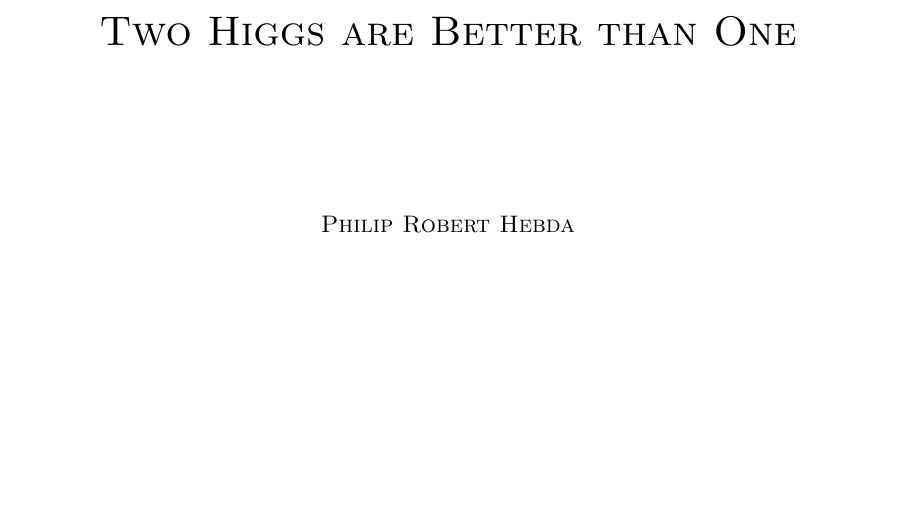
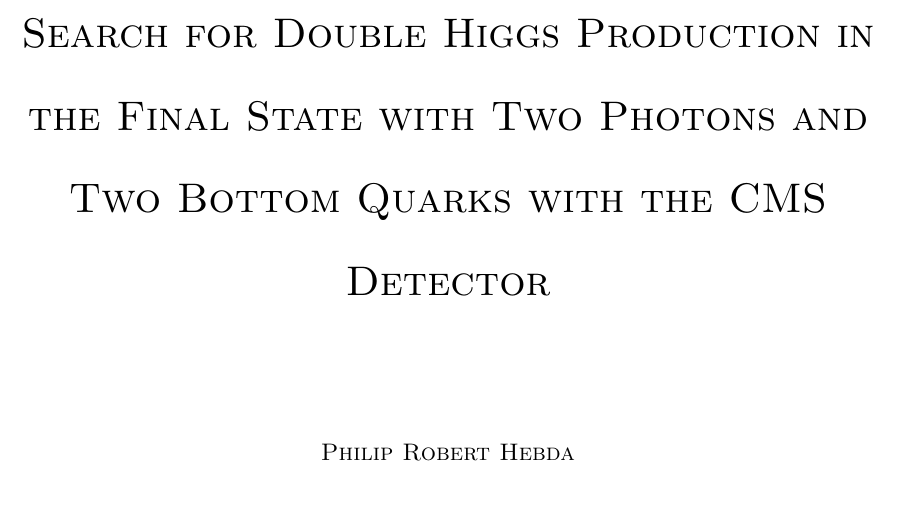
Before and after one commit to hardenbr/thesis, a LaTeX thesis (thesis.tex): part of page 1 of 121, cut at the place of the change, the shorter picture padded with empty space. Compiled offline with pdfLaTeX; a LaTeX package or settings file that is missing is left out.

Commit message:
new title

```diff
--- a/thesis.tex
+++ b/thesis.tex
@@ -21,7 +21,8 @@
 %%%%%%%%%%%%%%%%%%%%%%%%%%%%%%%%%%%%%%%%%%%%%%%%%%%%%%%%%%%%%\
 %%%% Author & title page info
 
-\title{Two Higgs are Better than One}
+\title{Search for Double Higgs Production in the Final State with Two Photons and Two Bottom Quarks
+with the CMS Detector}
 
 \submitted{September 2015}  % degree conferral date (January, April, June, September, or November)
 \copyrightyear{2015}  % year in which the copyright is secured by publication of the dissertation.
```
